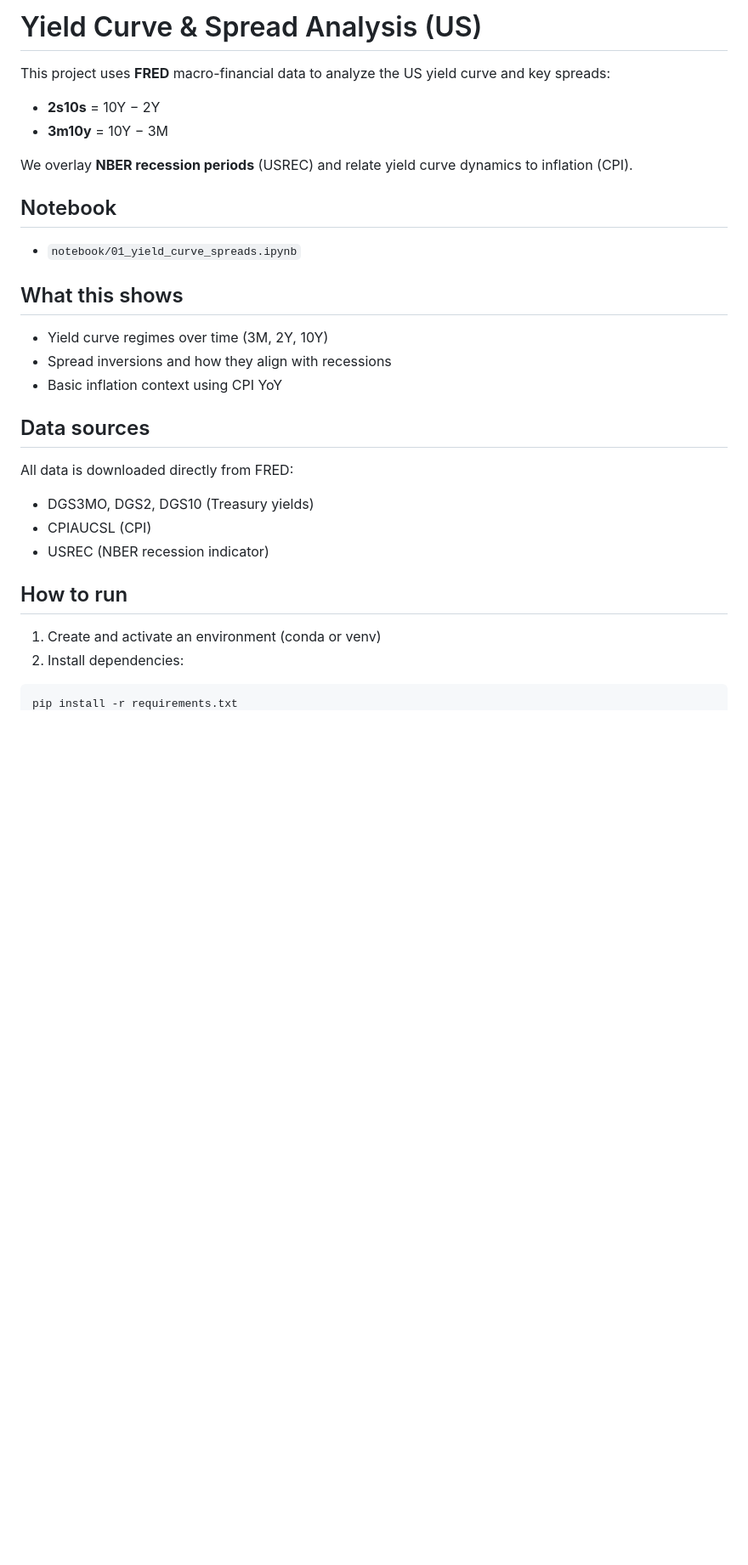
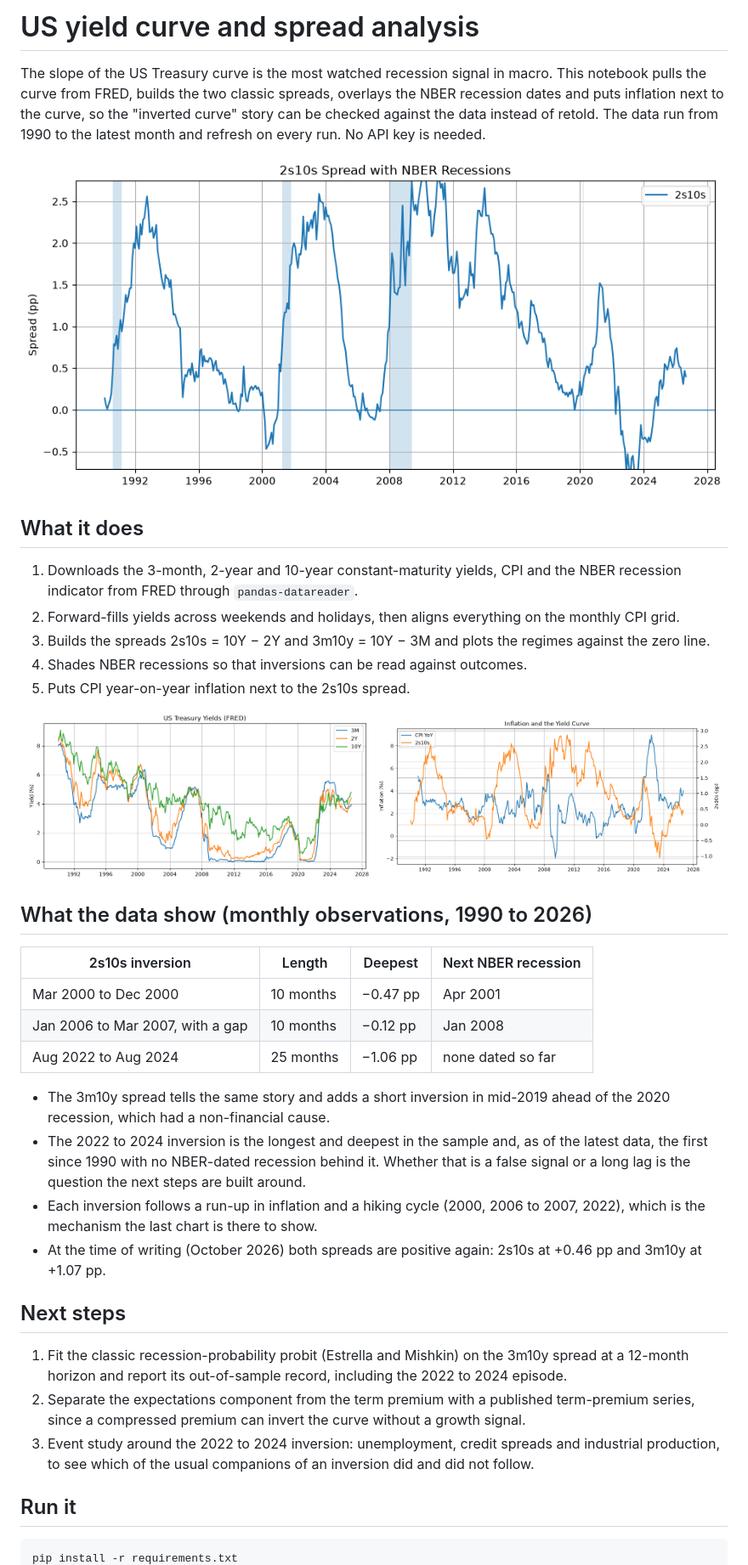
Before and after one commit to ShayanHemm/yield-curve-spread-analysis, a Markdown page: README.md, the part around one of its changes. Shown at 85% size. Drawn GitHub-style; pictures changed too: figures/inflation_vs_curve.png (added), figures/spreads_recessions.png (added), figures/yields_3m_2y_10y.png (added); blank space fills up the shorter version.

Commit message:
Re-run with data to September 2026; rewrite README with inversion table and next steps; add license, requirements, gitignore
- Notebook renamed to yield_curve_spreads.ipynb, unused fredapi import removed (pandas-datareader needs no key)
- Final chart: distinct colours for CPI and the 2s10s spread, zero line on the spread axis
- README: what it does, inversion episodes vs NBER recessions, latest reading, next steps, layout
- figures/ exported from the executed notebook; MIT license; requirements.txt; .gitignore

````diff
--- a/README.md
+++ b/README.md
@@ -1,27 +1,42 @@
-# Yield Curve & Spread Analysis (US)
+# US yield curve and spread analysis
 
-This project uses **FRED** macro-financial data to analyze the US yield curve and key spreads:
-- **2s10s** = 10Y − 2Y
-- **3m10y** = 10Y − 3M
+The slope of the US Treasury curve is the most watched recession signal in macro. This notebook pulls the curve from FRED, builds the two classic spreads, overlays the NBER recession dates and puts inflation next to the curve, so the "inverted curve" story can be checked against the data instead of retold. The data run from 1990 to the latest month and refresh on every run. No API key is needed.
 
-We overlay **NBER recession periods** (USREC) and relate yield curve dynamics to inflation (CPI).
+![2s10s spread with NBER recessions shaded](figures/spreads_recessions.png)
 
-## Notebook
-- `notebook/01_yield_curve_spreads.ipynb`
+## What it does
 
-## What this shows
-- Yield curve regimes over time (3M, 2Y, 10Y)
-- Spread inversions and how they align with recessions
-- Basic inflation context using CPI YoY
+1. Downloads the 3-month, 2-year and 10-year constant-maturity yields, CPI and the NBER recession indicator from FRED through `pandas-datareader`.
+2. Forward-fills yields across weekends and holidays, then aligns everything on the monthly CPI grid.
+3. Builds the spreads 2s10s = 10Y − 2Y and 3m10y = 10Y − 3M and plots the regimes against the zero line.
+4. Shades NBER recessions so that inversions can be read against outcomes.
+5. Puts CPI year-on-year inflation next to the 2s10s spread.
 
-## Data sources
-All data is downloaded directly from FRED:
-- DGS3MO, DGS2, DGS10 (Treasury yields)
-- CPIAUCSL (CPI)
-- USREC (NBER recession indicator)
+<p align="center">
+  <img src="figures/yields_3m_2y_10y.png" width="49%" alt="3-month, 2-year and 10-year yields">
+  <img src="figures/inflation_vs_curve.png" width="49%" alt="CPI inflation and the 2s10s spread">
+</p>
 
-## How to run
-1) Create and activate an environment (conda or venv)
-2) Install dependencies:
+## What the data show (monthly observations, 1990 to 2026)
+
+| 2s10s inversion | Length | Deepest | Next NBER recession |
+|---|---|---|---|
+| Mar 2000 to Dec 2000 | 10 months | −0.47 pp | Apr 2001 |
+| Jan 2006 to Mar 2007, with a gap | 10 months | −0.12 pp | Jan 2008 |
+| Aug 2022 to Aug 2024 | 25 months | −1.06 pp | none dated so far |
+
+- The 3m10y spread tells the same story and adds a short inversion in mid-2019 ahead of the 2020 recession, which had a non-financial cause.
+- The 2022 to 2024 inversion is the longest and deepest in the sample and, as of the latest data, the first since 1990 with no NBER-dated recession behind it. Whether that is a false signal or a long lag is the question the next steps are built around.
+- Each inversion follows a run-up in inflation and a hiking cycle (2000, 2006 to 2007, 2022), which is the mechanism the last chart is there to show.
+- At the time of writing (October 2026) both spreads are positive again: 2s10s at +0.46 pp and 3m10y at +1.07 pp.
+
+## Next steps
+
+1. Fit the classic recession-probability probit (Estrella and Mishkin) on the 3m10y spread at a 12-month horizon and report its out-of-sample record, including the 2022 to 2024 episode.
+2. Separate the expectations component from the term premium with a published term-premium series, since a compressed premium can invert the curve without a growth signal.
+3. Event study around the 2022 to 2024 inversion: unemployment, credit spreads and industrial production, to see which of the usual companions of an inversion did and did not follow.
+
+## Run it
+
 ```bash
 pip install -r requirements.txt
````
Also changed, not shown: other parts of README.md (+20 -0 lines), figures/spreads.png (added), 5 other files.
